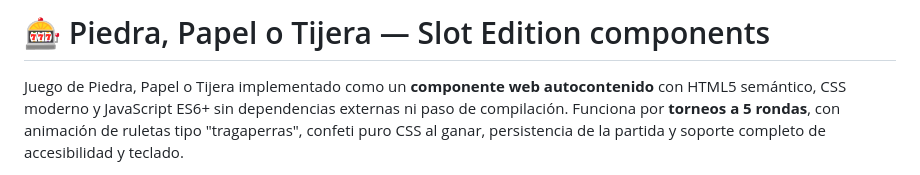
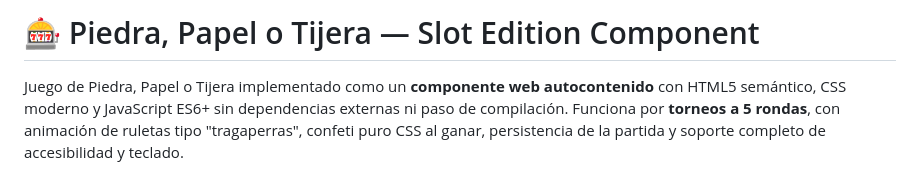
Before and after one commit to AngelDanielC0des/RockPaperScissors_Slot, a Markdown page: README.md, the part around the change. Rendered like a GitHub page.

Commit message:
Fix title formatting in README.md

```diff
--- a/README.md
+++ b/README.md
@@ -1,4 +1,4 @@
-# 🎰 Piedra, Papel o Tijera — Slot Edition components
+# 🎰 Piedra, Papel o Tijera — Slot Edition  Component
 Juego de Piedra, Papel o Tijera implementado como un **componente web autocontenido** con HTML5 semántico, CSS moderno y JavaScript ES6+ sin dependencias externas ni paso de compilación. Funciona por **torneos a 5 rondas**, con animación de ruletas tipo "tragaperras", confeti puro CSS al ganar, persistencia de la partida y soporte completo de accesibilidad y teclado.
 
 ---
```
